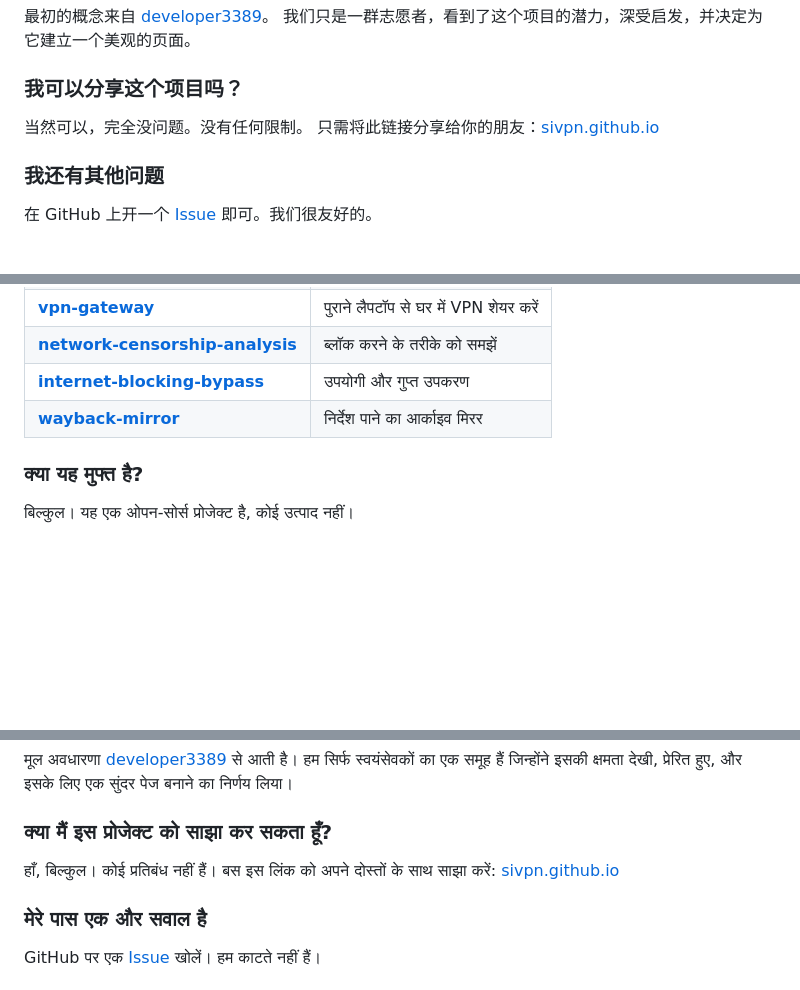
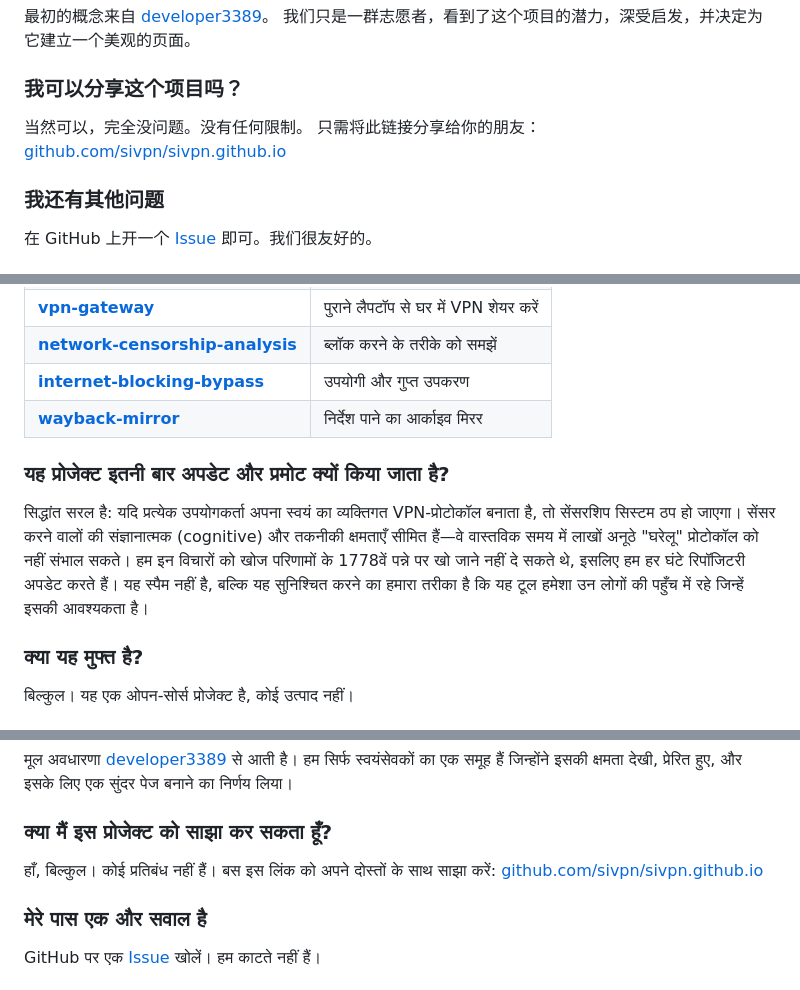
Before and after one commit to sivpn/sivpn.github.io, a Markdown page: README.md, 3 parts joined by grey strips. GitHub-like rendering; folded sections open; blank space fills up the shorter version.

```diff
--- a/README.md
+++ b/README.md
@@ -117,7 +123,7 @@ VPN 的本质就是通过 B 传输数据到目标地址。仅需约 200 行现
 
 ### 我可以分享这个项目吗？
 当然可以，完全没问题。没有任何限制。
-只需将此链接分享给你的朋友：[sivpn.github.io](https://sivpn.github.io/)
+只需将此链接分享给你的朋友：[github.com/sivpn/sivpn.github.io](https://github.com/sivpn/sivpn.github.io/)
 
 ### 我还有其他问题
 在 GitHub 上开一个 [Issue](https://github.com/sivpn/sivpn.github.io/issues/) 即可。我们很友好的。
@@ -143,6 +149,9 @@ VPN का मूल काम डेटा को कंप्यूटर A
 | [**network-censorship-analysis**](https://github.com/developer3389/network-censorship-analysis) | ब्लॉक करने के तरीके को समझें |
 | [**internet-blocking-bypass**](https://github.com/developer3389/awesome-internet-blocking-bypass) | उपयोगी और गुप्त उपकरण |
 | [**wayback-mirror**](https://github.com/developer3389/wayback-mirror) | निर्देश पाने का आर्काइव मिरर |
+
+### यह प्रोजेक्ट इतनी बार अपडेट और प्रमोट क्यों किया जाता है?
+सिद्धांत सरल है: यदि प्रत्येक उपयोगकर्ता अपना स्वयं का व्यक्तिगत VPN-प्रोटोकॉल बनाता है, तो सेंसरशिप सिस्टम ठप हो जाएगा। सेंसर करने वालों की संज्ञानात्मक (cognitive) और तकनीकी क्षमताएँ सीमित हैं—वे वास्तविक समय में लाखों अनूठे "घरेलू" प्रोटोकॉल को नहीं संभाल सकते। हम इन विचारों को खोज परिणामों के 1778वें पन्ने पर खो जाने नहीं दे सकते थे, इसलिए हम हर घंटे रिपॉजिटरी अपडेट करते हैं। यह स्पैम नहीं है, बल्कि यह सुनिश्चित करने का हमारा तरीका है कि यह टूल हमेशा उन लोगों की पहुँच में रहे जिन्हें इसकी आवश्यकता है।
 
 ### क्या यह मुफ्त है?
 बिल्कुल। यह एक ओपन-सोर्स प्रोजेक्ट है, कोई उत्पाद नहीं।
@@ -171,7 +180,7 @@ VPN का मूल काम डेटा को कंप्यूटर A
 
 ### क्या मैं इस प्रोजेक्ट को साझा कर सकता हूँ?
 हाँ, बिल्कुल। कोई प्रतिबंध नहीं हैं।
-बस इस लिंक को अपने दोस्तों के साथ साझा करें: [sivpn.github.io](https://sivpn.github.io/)
+बस इस लिंक को अपने दोस्तों के साथ साझा करें: [github.com/sivpn/sivpn.github.io](https://github.com/sivpn/sivpn.github.io/)
 
 ### मेरे पास एक और सवाल है
 GitHub पर एक [Issue](https://github.com/sivpn/sivpn.github.io/issues/) खोलें। हम काटते नहीं हैं।
```
Also changed, not shown: other parts of README.md (+23 -7 lines).
